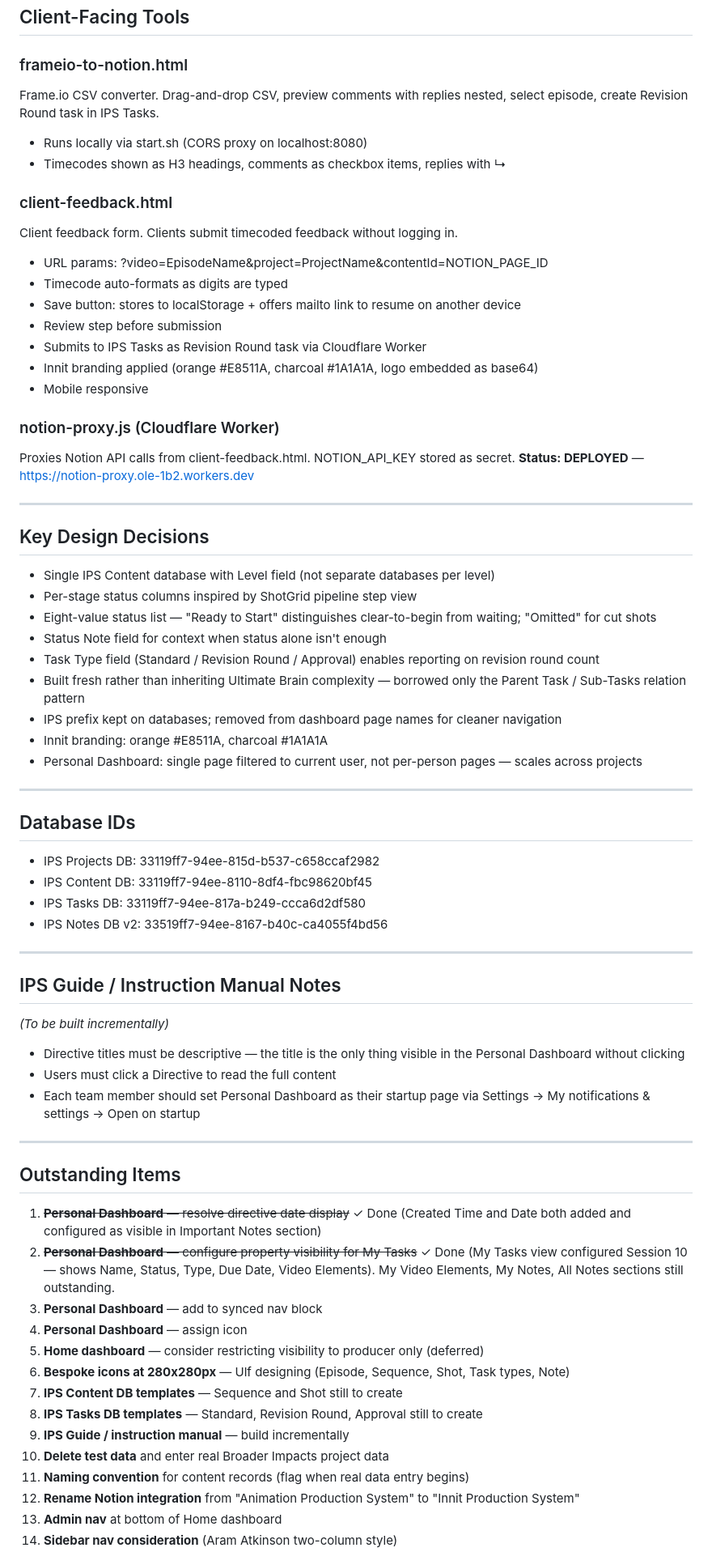
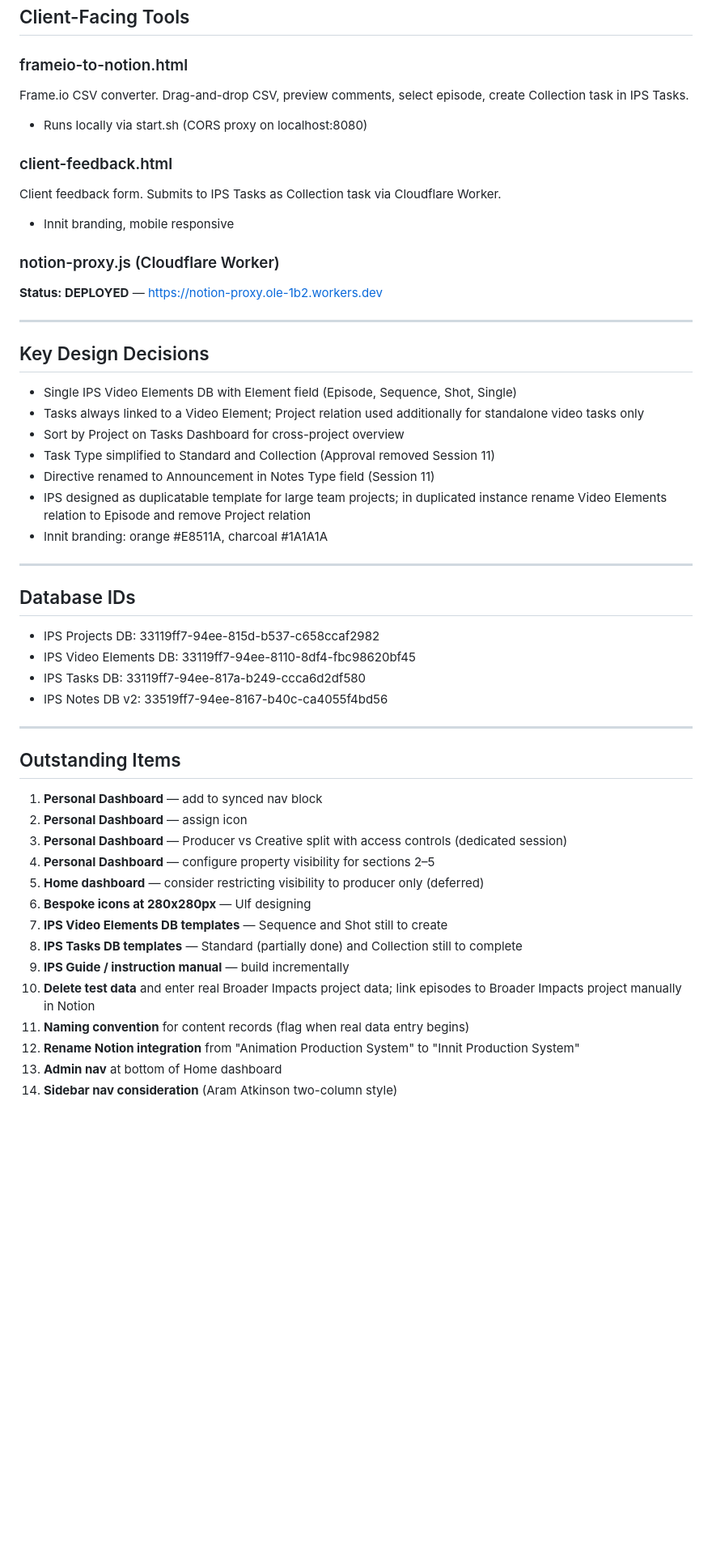
Before and after one commit to ulfTempete/animation-production-tools, a Markdown page: PROJECT_STATE.md, the part around one of its changes. Shown at 81% size. Drawn GitHub-style; blank space fills up the shorter version.

```diff
--- a/PROJECT_STATE.md
+++ b/PROJECT_STATE.md
@@ -264,66 +295,48 @@ Views: All Notes, By Project, By Episode, Important Notices.
 ## Client-Facing Tools
 
 ### frameio-to-notion.html
-Frame.io CSV converter. Drag-and-drop CSV, preview comments with replies nested, select episode, create Revision Round task in IPS Tasks.
+Frame.io CSV converter. Drag-and-drop CSV, preview comments, select episode, create Collection task in IPS Tasks.
 - Runs locally via start.sh (CORS proxy on localhost:8080)
-- Timecodes shown as H3 headings, comments as checkbox items, replies with ↳
 
 ### client-feedback.html
-Client feedback form. Clients submit timecoded feedback without logging in.
-- URL params: ?video=EpisodeName&project=ProjectName&contentId=NOTION_PAGE_ID
-- Timecode auto-formats as digits are typed
-- Save button: stores to localStorage + offers mailto link to resume on another device
-- Review step before submission
-- Submits to IPS Tasks as Revision Round task via Cloudflare Worker
-- Innit branding applied (orange #E8511A, charcoal #1A1A1A, logo embedded as base64)
-- Mobile responsive
+Client feedback form. Submits to IPS Tasks as Collection task via Cloudflare Worker.
+- Innit branding, mobile responsive
 
 ### notion-proxy.js (Cloudflare Worker)
-Proxies Notion API calls from client-feedback.html. NOTION_API_KEY stored as secret.
 **Status: DEPLOYED** — https://notion-proxy.ole-1b2.workers.dev
 
 ---
 
 ## Key Design Decisions
-- Single IPS Content database with Level field (not separate databases per level)
-- Per-stage status columns inspired by ShotGrid pipeline step view
-- Eight-value status list — "Ready to Start" distinguishes clear-to-begin from waiting; "Omitted" for cut shots
-- Status Note field for context when status alone isn't enough
-- Task Type field (Standard / Revision Round / Approval) enables reporting on revision round count
-- Built fresh rather than inheriting Ultimate Brain complexity — borrowed only the Parent Task / Sub-Tasks relation pattern
-- IPS prefix kept on databases; removed from dashboard page names for cleaner navigation
+- Single IPS Video Elements DB with Element field (Episode, Sequence, Shot, Single)
+- Tasks always linked to a Video Element; Project relation used additionally for standalone video tasks only
+- Sort by Project on Tasks Dashboard for cross-project overview
+- Task Type simplified to Standard and Collection (Approval removed Session 11)
+- Directive renamed to Announcement in Notes Type field (Session 11)
+- IPS designed as duplicatable template for large team projects; in duplicated instance rename Video Elements relation to Episode and remove Project relation
 - Innit branding: orange #E8511A, charcoal #1A1A1A
-- Personal Dashboard: single page filtered to current user, not per-person pages — scales across projects
 
 ---
 
 ## Database IDs
 - IPS Projects DB: 33119ff7-94ee-815d-b537-c658ccaf2982
-- IPS Content DB: 33119ff7-94ee-8110-8df4-fbc98620bf45
+- IPS Video Elements DB: 33119ff7-94ee-8110-8df4-fbc98620bf45
 - IPS Tasks DB: 33119ff7-94ee-817a-b249-ccca6d2df580
 - IPS Notes DB v2: 33519ff7-94ee-8167-b40c-ca4055f4bd56
 
 ---
 
-## IPS Guide / Instruction Manual Notes
-*(To be built incrementally)*
-- Directive titles must be descriptive — the title is the only thing visible in the Personal Dashboard without clicking
-- Users must click a Directive to read the full content
-- Each team member should set Personal Dashboard as their startup page via Settings → My notifications & settings → Open on startup
-
----
-
 ## Outstanding Items
-1. ~~**Personal Dashboard** — resolve directive date display~~ ✓ Done (Created Time and Date both added and configured as visible in Important Notes section)
-2. ~~**Personal Dashboard** — configure property visibility for My Tasks~~ ✓ Done (My Tasks view configured Session 10 — shows Name, Status, Type, Due Date, Video Elements). My Video Elements, My Notes, All Notes sections still outstanding.
-3. **Personal Dashboard** — add to synced nav block
-4. **Personal Dashboard** — assign icon
+1. **Personal Dashboard** — add to synced nav block
+2. **Personal Dashboard** — assign icon
+3. **Personal Dashboard** — Producer vs Creative split with access controls (dedicated session)
+4. **Personal Dashboard** — configure property visibility for sections 2–5
 5. **Home dashboard** — consider restricting visibility to producer only (deferred)
-6. **Bespoke icons at 280x280px** — Ulf designing (Episode, Sequence, Shot, Task types, Note)
-7. **IPS Content DB templates** — Sequence and Shot still to create
-8. **IPS Tasks DB templates** — Standard, Revision Round, Approval still to create
+6. **Bespoke icons at 280x280px** — Ulf designing
+7. **IPS Video Elements DB templates** — Sequence and Shot still to create
+8. **IPS Tasks DB templates** — Standard (partially done) and Collection still to complete
 9. **IPS Guide / instruction manual** — build incrementally
-10. **Delete test data** and enter real Broader Impacts project data
+10. **Delete test data** and enter real Broader Impacts project data; link episodes to Broader Impacts project manually in Notion
 11. **Naming convention** for content records (flag when real data entry begins)
 12. **Rename Notion integration** from "Animation Production System" to "Innit Production System"
 13. **Admin nav** at bottom of Home dashboard
```
Also changed, not shown: other parts of PROJECT_STATE.md (+129 -156 lines).
